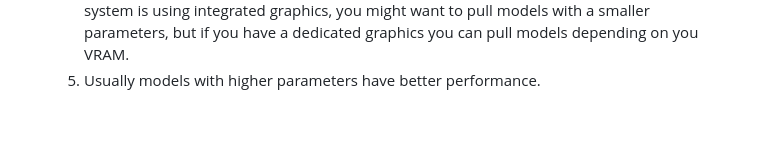
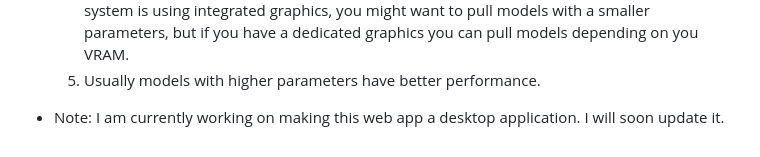
Before and after one commit to MayDay5312002/AIBuddy---Intro-to-AI-Final-Proj, a Markdown page: README.md, the part around the change. Rendered like a GitHub page; blank space fills up the shorter version.

Commit message:
Added more instruction in README

```diff
--- a/README.md
+++ b/README.md
@@ -48,3 +48,4 @@
     3. Ensure you compiled the frontend code by doing `npm run dev` or `npm run build`
     4. When choosing a model for this webapp, ensure you are referring with your hardware. If your system is using integrated graphics, you might want to pull models with a smaller parameters, but if you have a dedicated graphics you can pull models depending on you VRAM.
     5. Usually models with higher parameters have better performance.
++ Note: I am currently working on making this web app a desktop application. I will soon update it.
```
